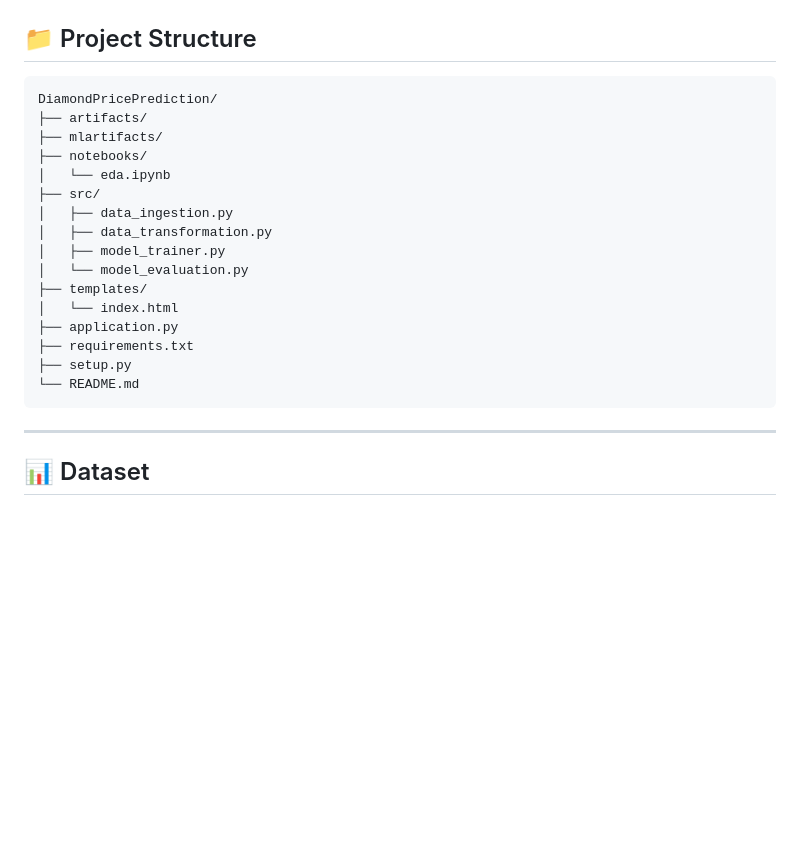
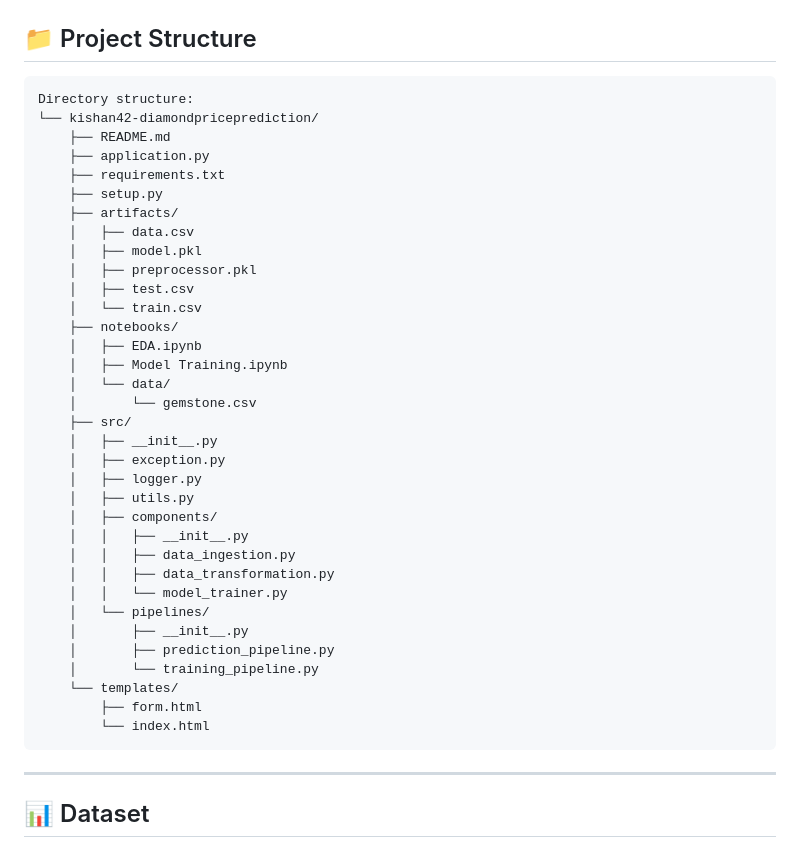
Before and after one commit to kishan42/DiamondPricePrediction, a Markdown page: README.md, the part around the change. GitHub-like rendering; blank space fills up the shorter version.

````diff
--- a/README.md
+++ b/README.md
@@ -7,22 +7,40 @@ This project aims to predict diamond prices based on various attributes using ma
 ## 📁 Project Structure
 
 ```
-DiamondPricePrediction/
-├── artifacts/
-├── mlartifacts/
-├── notebooks/
-│   └── eda.ipynb
-├── src/
-│   ├── data_ingestion.py
-│   ├── data_transformation.py
-│   ├── model_trainer.py
-│   └── model_evaluation.py
-├── templates/
-│   └── index.html
-├── application.py
-├── requirements.txt
-├── setup.py
-└── README.md
+Directory structure:
+└── kishan42-diamondpriceprediction/
+    ├── README.md
+    ├── application.py
+    ├── requirements.txt
+    ├── setup.py
+    ├── artifacts/
+    │   ├── data.csv
+    │   ├── model.pkl
+    │   ├── preprocessor.pkl
+    │   ├── test.csv
+    │   └── train.csv
+    ├── notebooks/
+    │   ├── EDA.ipynb
+    │   ├── Model Training.ipynb
+    │   └── data/
+    │       └── gemstone.csv
+    ├── src/
+    │   ├── __init__.py
+    │   ├── exception.py
+    │   ├── logger.py
+    │   ├── utils.py
+    │   ├── components/
+    │   │   ├── __init__.py
+    │   │   ├── data_ingestion.py
+    │   │   ├── data_transformation.py
+    │   │   └── model_trainer.py
+    │   └── pipelines/
+    │       ├── __init__.py
+    │       ├── prediction_pipeline.py
+    │       └── training_pipeline.py
+    └── templates/
+        ├── form.html
+        └── index.html
 ```
 
 ---
````
